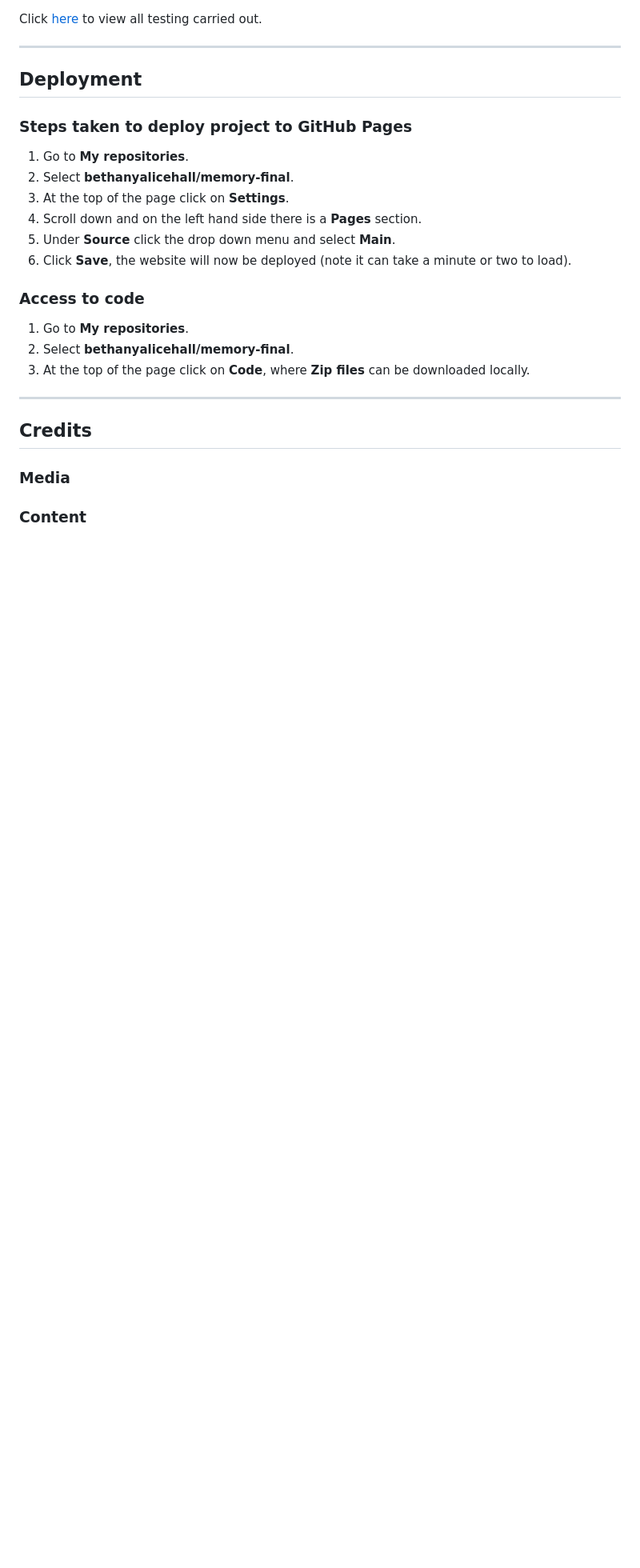
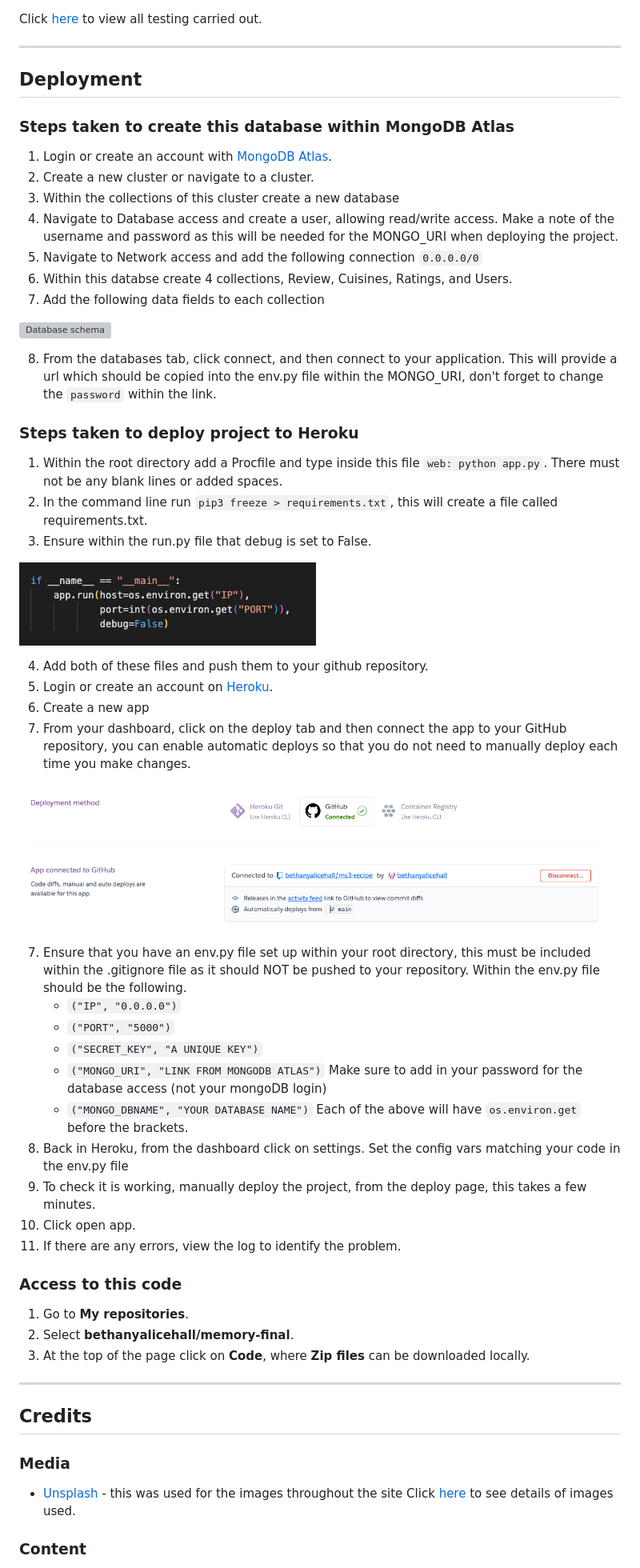
Before and after one commit to bethanyalicehall/ms3-recipe, a Markdown page: README.md, the part around the change printed below. Shown: that part at 80% size. Rendered like a GitHub page; pictures changed too: static/img/README/debug.png (added), static/img/README/heroku.png (added); blank space fills up the shorter version; grey boxes are pictures that could not be loaded.

Commit message:
Added some further imagery to explain deployment, and then corrected some spelling errors

```diff
--- a/README.md
+++ b/README.md
@@ -286,15 +286,46 @@ Click [here](testing.md) to view all testing carried out.
 
 ## Deployment
 
-### Steps taken to deploy project to GitHub Pages
-1. Go to **My repositories**.
-2. Select **bethanyalicehall/memory-final**.
-3. At the top of the page click on **Settings**.
-4. Scroll down and on the left hand side there is a **Pages** section.
-5. Under **Source** click the drop down menu and select **Main**.
-6. Click **Save**, the website will now be deployed (note it can take a minute or two to load).
+### Steps taken to create this database within MongoDB Atlas
+1. Login or create an account with [MongoDB Atlas](https://www.mongodb.com/atlas/database).
+2. Create a new cluster or navigate to a cluster.
+3. Within the collections of this cluster create a new database
+4. Navigate to  Database access and create a user, allowing read/write access. Make a note of the username and password as this will be needed for the MONGO_URI when deploying the project.
+5. Navigate to Network access and add the following connection <code>0.0.0.0/0</code>
+6. Within this databse create 4 collections, Review, Cuisines, Ratings, and Users.
+7. Add the following data fields to each collection
 
-### Access to code
+![Database schema](static/img/README/db-schema.png)
+
+8. From the databases tab, click connect, and then connect to your application. This will provide a url which should be copied into the env.py file within the MONGO_URI, don't forget to change the <code>password</code> within the link.
+
+### Steps taken to deploy project to Heroku
+1. Within the root directory add a Procfile and type inside this file <code>web: python app.py</code>. There must not be any blank lines or added spaces.
+2. In the command line run <code>pip3 freeze > requirements.txt</code>, this will create a file called requirements.txt.
+3. Ensure within the run.py file that debug is set to False.
+
+![Screenshot of run.py file showing debug=False](static/img/README/debug.png)
+
+4. Add both of these files and push them to your github repository.
+4. Login or create an account on [Heroku](https://www.heroku.com/platform).
+5. Create a new app
+6. From your dashboard, click on the deploy tab and then connect the app to your GitHub repository, you can enable automatic deploys so that you do not need to manually deploy each time you make changes.
+
+![Screenshot of connecting to github in Heroku](static/img/README/heroku.png)
+
+7. Ensure that you have an env.py file set up within your root directory, this must be included within the .gitignore file as it should NOT be pushed to your repository. Within the env.py file should be the following.
+    - <code>("IP", "0.0.0.0")</code>
+    - <code>("PORT", "5000")</code>
+    - <code>("SECRET_KEY", "A UNIQUE KEY")</code>
+    - <code>("MONGO_URI", "LINK FROM MONGODB ATLAS")</code> Make sure to add in your password for the database access (not your mongoDB login)
+    - <code>("MONGO_DBNAME", "YOUR DATABASE NAME")</code>
+Each of the above will have <code>os.environ.get</code> before the brackets.
+8. Back in Heroku, from the dashboard click on settings. Set the config vars matching your code in the env.py file
+9. To check it is working, manually deploy the project, from the deploy page, this takes a few minutes.
+10. Click open app.
+11. If there are any errors, view the log to identify the problem.
+
+### Access to this code
 1. Go to **My repositories**.
 2. Select **bethanyalicehall/memory-final**.
 3. At the top of the page click on **Code**, where **Zip files** can be downloaded locally.
@@ -304,6 +335,7 @@ Click [here](testing.md) to view all testing carried out.
 ## Credits
 
 ### Media
-
+- [Unsplash](https://unsplash.com/) - this was used for the images throughout the site
+Click [here](media-sources.md) to see details of images used.
 
 ### Content
```
Also changed, not shown: other parts of README.md (+9 -2 lines), media-sources.md (+13 -13 lines), testing.md (+11 -3 lines), static/img/README/bug-css.png (added), static/img/README/mongo.png (added).
